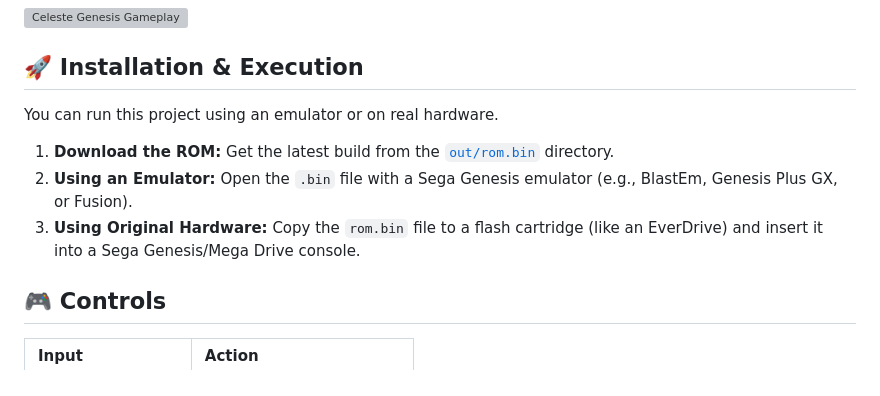
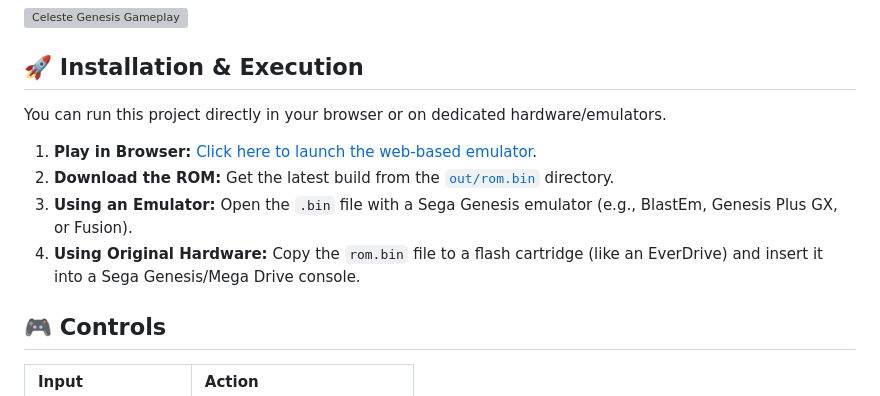
Before and after one commit to darkjoy2k2-crypto/Celeste_demake, a Markdown page: README.md, the part around the change. GitHub-like rendering; grey boxes are pictures that could not be loaded.

```diff
--- a/README.md
+++ b/README.md
@@ -9,11 +9,12 @@ A private, non-commercial technical study focused on porting the core mechanics
 
 ## 🚀 Installation & Execution
 
-You can run this project using an emulator or on real hardware.
+You can run this project directly in your browser or on dedicated hardware/emulators.
 
-1. **Download the ROM:** Get the latest build from the [`out/rom.bin`](https://github.com/darkjoy2k2-crypto/Celeste_demake/blob/main/out/rom.bin) directory.
-2. **Using an Emulator:** Open the `.bin` file with a Sega Genesis emulator (e.g., BlastEm, Genesis Plus GX, or Fusion).
-3. **Using Original Hardware:** Copy the `rom.bin` file to a flash cartridge (like an EverDrive) and insert it into a Sega Genesis/Mega Drive console.
+1. **Play in Browser:** [Click here to launch the web-based emulator](index.html).
+2. **Download the ROM:** Get the latest build from the [`out/rom.bin`](https://github.com/darkjoy2k2-crypto/Celeste_demake/blob/main/out/rom.bin) directory.
+3. **Using an Emulator:** Open the `.bin` file with a Sega Genesis emulator (e.g., BlastEm, Genesis Plus GX, or Fusion).
+4. **Using Original Hardware:** Copy the `rom.bin` file to a flash cartridge (like an EverDrive) and insert it into a Sega Genesis/Mega Drive console.
 
 ## 🎮 Controls
 
```
